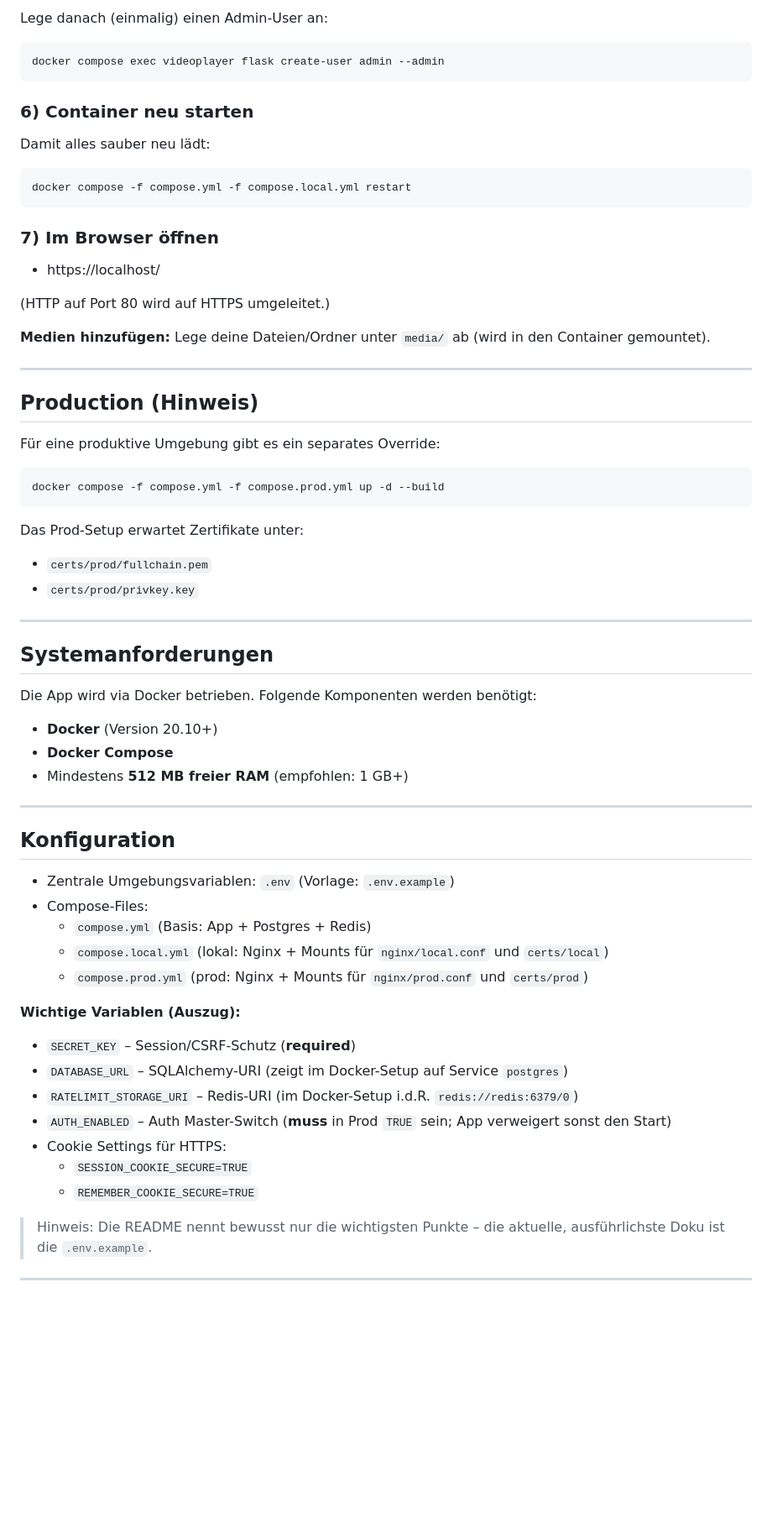
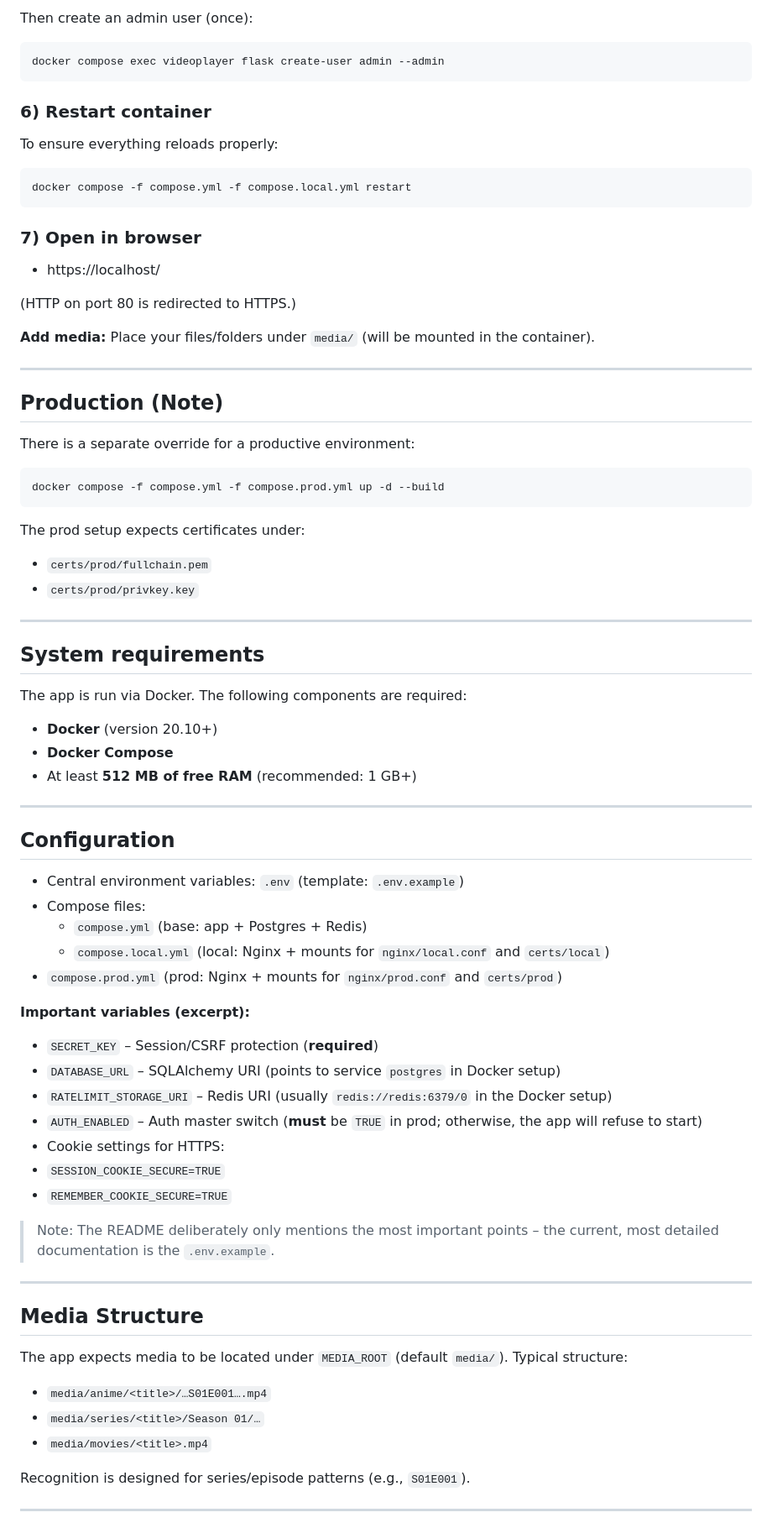
Before and after one commit to tvdw07/VideoPlayer, a Markdown page: README.md, the part around one of its changes. Shown at 84% size. GitHub-like rendering; blank space fills up the shorter version.

````diff
--- a/README.md
+++ b/README.md
@@ -84,71 +86,82 @@ docker compose -f compose.yml -f compose.local.yml up -d --build
 
-Lege danach (einmalig) einen Admin-User an:
+Then create an admin user (once):
 
 ```bash
 docker compose exec videoplayer flask create-user admin --admin
 ```
 
-### 6) Container neu starten
+### 6) Restart container
 
-Damit alles sauber neu lädt:
+To ensure everything reloads properly:
 
 ```bash
 docker compose -f compose.yml -f compose.local.yml restart
 ```
 
-### 7) Im Browser öffnen
+### 7) Open in browser
 
 - https://localhost/
 
-(HTTP auf Port 80 wird auf HTTPS umgeleitet.)
+(HTTP on port 80 is redirected to HTTPS.)
 
-**Medien hinzufügen:** Lege deine Dateien/Ordner unter `media/` ab (wird in den Container gemountet).
+**Add media:** Place your files/folders under `media/` (will be mounted in the container).
 
 ---
 
-## Production (Hinweis)
+## Production (Note)
 
-Für eine produktive Umgebung gibt es ein separates Override:
+There is a separate override for a productive environment:
 
 ```bash
 docker compose -f compose.yml -f compose.prod.yml up -d --build
 ```
 
-Das Prod-Setup erwartet Zertifikate unter:
+The prod setup expects certificates under:
 
 - `certs/prod/fullchain.pem`
 - `certs/prod/privkey.key`
 ---
 
-## Systemanforderungen
+## System requirements
 
-Die App wird via Docker betrieben. Folgende Komponenten werden benötigt:
+The app is run via Docker. The following components are required:
 
-- **Docker** (Version 20.10+)
+- **Docker** (version 20.10+)
 - **Docker Compose**
-- Mindestens **512 MB freier RAM** (empfohlen: 1 GB+)
+- At least **512 MB of free RAM** (recommended: 1 GB+)
 
 ---
 
-## Konfiguration
+## Configuration
 
-- Zentrale Umgebungsvariablen: `.env` (Vorlage: `.env.example`)
-- Compose-Files:
-  - `compose.yml` (Basis: App + Postgres + Redis)
-  - `compose.local.yml` (lokal: Nginx + Mounts für `nginx/local.conf` und `certs/local`)
-  - `compose.prod.yml` (prod: Nginx + Mounts für `nginx/prod.conf` und `certs/prod`)
+- Central environment variables: `.env` (template: `.env.example`)
+- Compose files:
+  - `compose.yml` (base: app + Postgres + Redis)
+  - `compose.local.yml` (local: Nginx + mounts for `nginx/local.conf` and `certs/local`)
+- `compose.prod.yml` (prod: Nginx + mounts for `nginx/prod.conf` and `certs/prod`)
 
-**Wichtige Variablen (Auszug):**
+**Important variables (excerpt):**
 
-- `SECRET_KEY` – Session/CSRF-Schutz (**required**)
-- `DATABASE_URL` – SQLAlchemy-URI (zeigt im Docker-Setup auf Service `postgres`)
-- `RATELIMIT_STORAGE_URI` – Redis-URI (im Docker-Setup i.d.R. `redis://redis:6379/0`)
-- `AUTH_ENABLED` – Auth Master-Switch (**muss** in Prod `TRUE` sein; App verweigert sonst den Start)
-- Cookie Settings für HTTPS:
-  - `SESSION_COOKIE_SECURE=TRUE`
-  - `REMEMBER_COOKIE_SECURE=TRUE`
+- `SECRET_KEY` – Session/CSRF protection (**required**)
+- `DATABASE_URL` – SQLAlchemy URI (points to service `postgres` in Docker setup)
+- `RATELIMIT_STORAGE_URI` – Redis URI (usually `redis://redis:6379/0` in the Docker setup)
+- `AUTH_ENABLED` – Auth master switch (**must** be `TRUE` in prod; otherwise, the app will refuse to start)
+- Cookie settings for HTTPS:
+- `SESSION_COOKIE_SECURE=TRUE`
+- `REMEMBER_COOKIE_SECURE=TRUE`
 
-> Hinweis: Die README nennt bewusst nur die wichtigsten Punkte – die aktuelle, ausführlichste Doku ist die `.env.example`.
+> Note: The README deliberately only mentions the most important points – the current, most detailed documentation is the `.env.example`.
+---
+
+## Media Structure
+
+The app expects media to be located under `MEDIA_ROOT` (default `media/`). Typical structure:
+
+- `media/anime/<title>/…S01E001….mp4`
+- `media/series/<title>/Season 01/…`
+- `media/movies/<title>.mp4`
+
+Recognition is designed for series/episode patterns (e.g., `S01E001`).
 
 ---
 
````
Also changed, not shown: other parts of README.md (+59 -68 lines).
